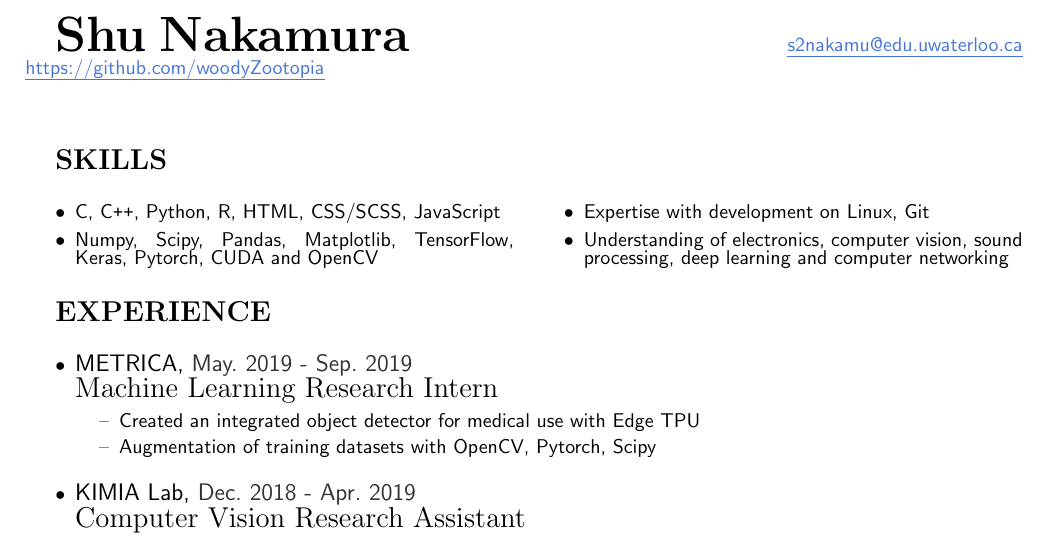
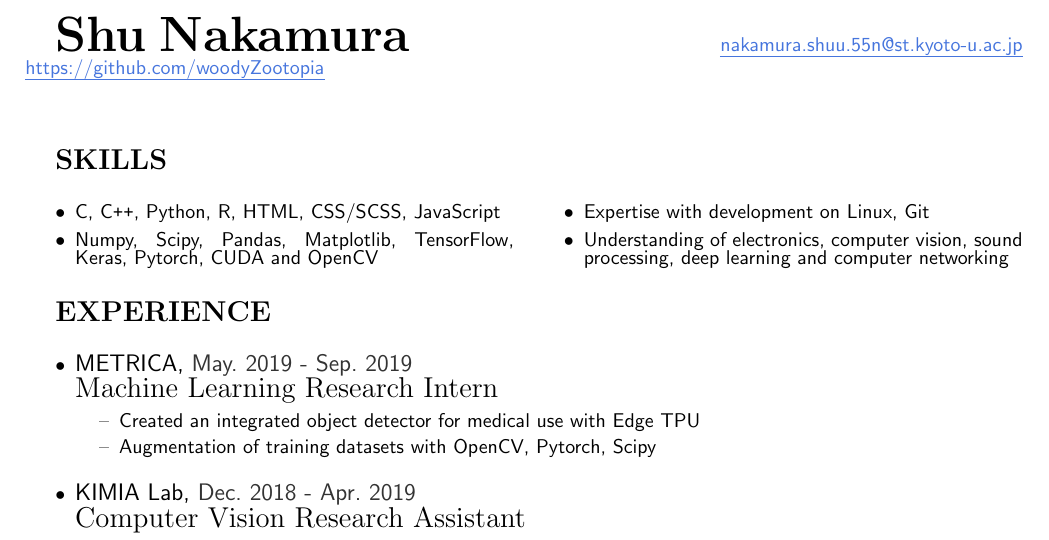
Before and after one commit to swnakamura/resume, a LaTeX CV (resume.tex): part of the page, cut so that both start at the same text. Compiled offline with pdfLaTeX.

Commit message:
Fix email address

```diff
--- a/resume.tex
+++ b/resume.tex
@@ -4,7 +4,7 @@
 
     \fullname{Shu}{Nakamura}
     \hspace{\fill}
-    \emailaddress{mailto:s2nakamu@edu.uwaterloo.ca}{s2nakamu@edu.uwaterloo.ca}\\
+    \emailaddress{mailto:nakamura.shuu.55n@st.kyoto-u.ac.jp}{nakamura.shuu.55n@st.kyoto-u.ac.jp}\\
     \hspace{\fill}
     \emailaddress{https://github.com/woodyZootopia}{https://github.com/woodyZootopia}
     %\textcolor{red}{My phone number is currently not available, so please contact me with an email.}\par
```
Also changed, not shown: resume.pdf.
